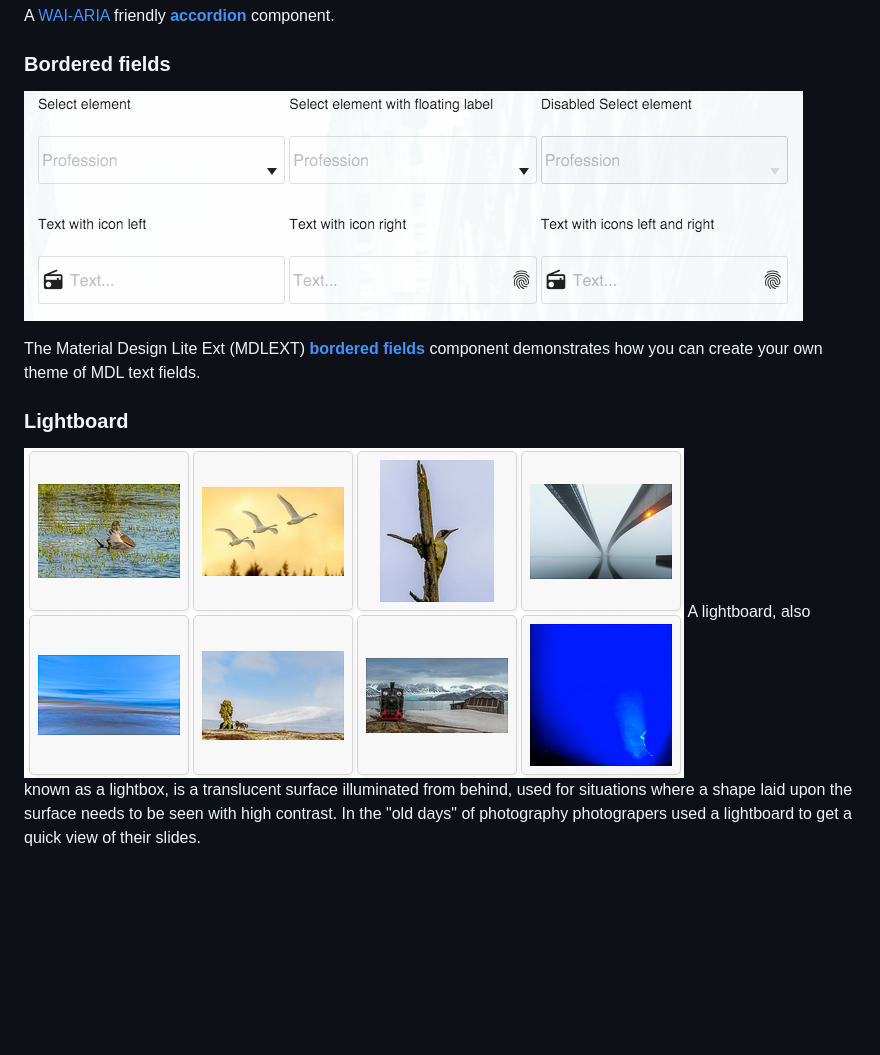
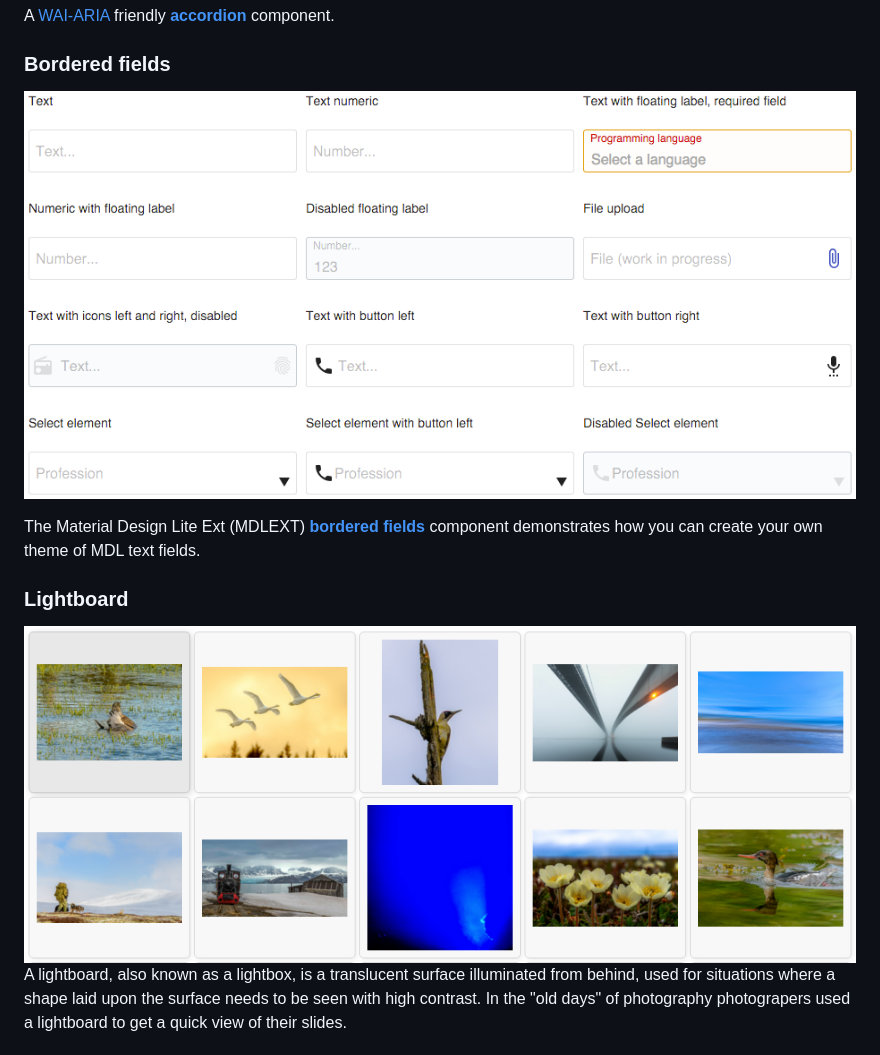
Before and after one commit to dinkzilla/mdl-ext, a Markdown page: README.md, the part around the change. GitHub-like rendering; pictures changed too: etc/bordered-fields-theme.png, etc/lightboard.png (added); blank space fills up the shorter version.

Commit message:
docs(lightboard): Improved documantation

```diff
--- a/README.md
+++ b/README.md
@@ -106,7 +106,7 @@ A [WAI-ARIA](https://www.w3.org/TR/wai-aria-practices-1.1/#accordion) friendly [
 The Material Design Lite Ext (MDLEXT) [**bordered fields**](./src/bordered-fields/) component demonstrates how you can create your own theme of MDL text fields.
 
 ### Lightboard
-![Lightboard](./etc/lightboard.jpg)
+![Lightboard](./etc/lightboard.png)
 A lightboard, also known as a lightbox, is a translucent surface illuminated from behind, used for
 situations where a shape laid upon the surface needs to be seen with high contrast. In the "old days"
 of photography photograpers used a lightboard to get a quick view of their slides.
```
Also changed, not shown: src/lightboard/readme.md (+1 -1 lines), 5 other files.
